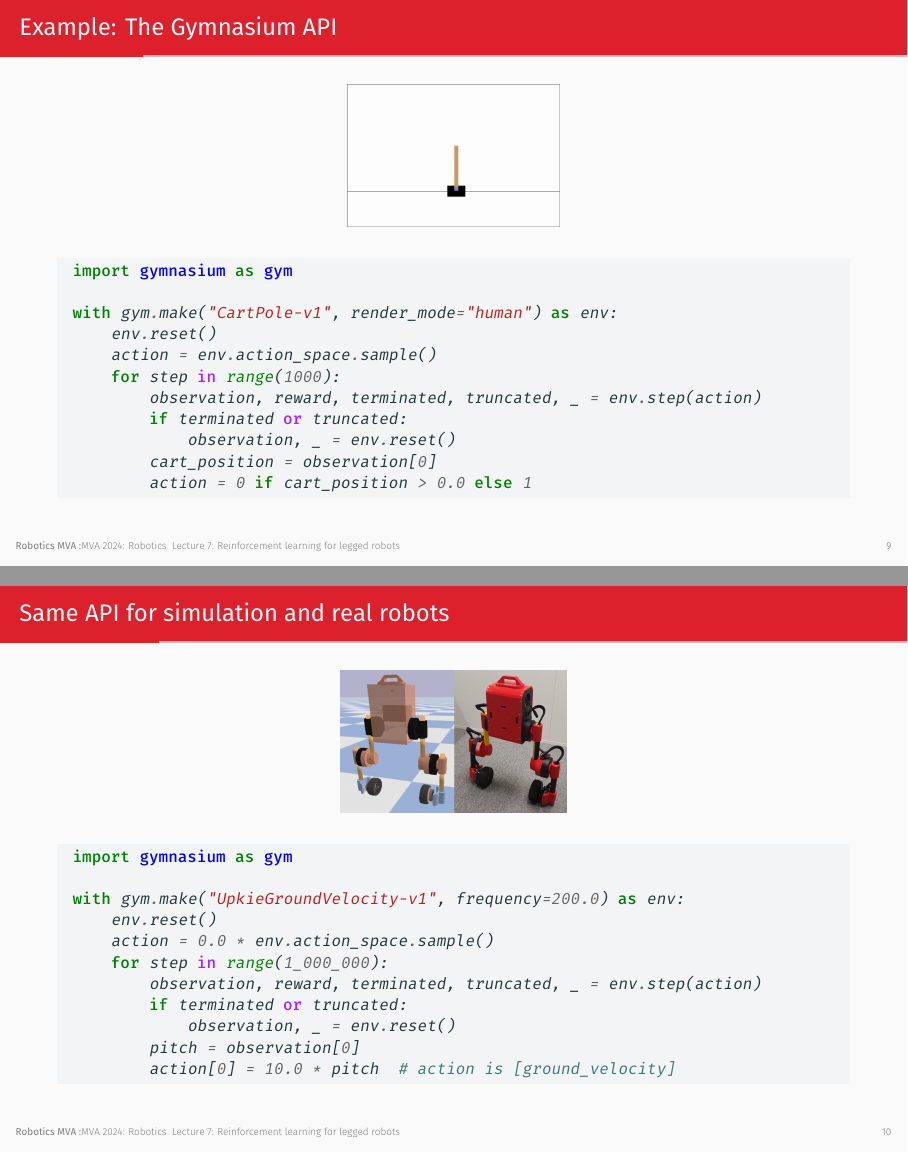
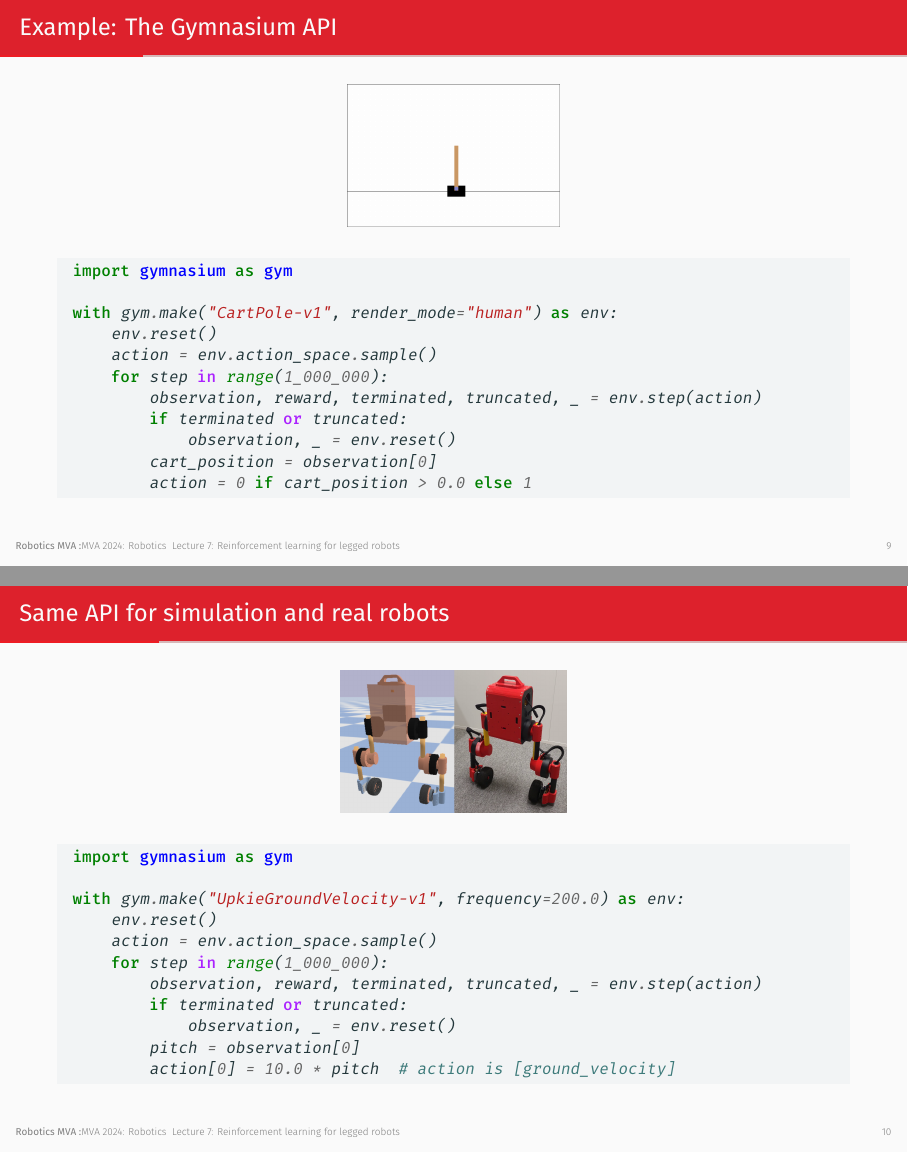
Before and after one commit to Learning-Robotics/reinforcement-learning-for-legged-robots, LaTeX slides (slides.tex): pages 12 and 13 of 67, joined at a grey line. Compiled offline with XeLaTeX.

Commit message:
Make the two env examples even more similar

```diff
--- a/slides.tex
+++ b/slides.tex
@@ -220,7 +220,7 @@
         with gym.make("CartPole-v1", render_mode="human") as env:
             env.reset()
             action = env.action_space.sample()
-            for step in range(1000):
+            for step in range(1_000_000):
                 observation, reward, terminated, truncated, _ = env.step(action)
                 if terminated or truncated:
                     observation, _ = env.reset()
@@ -238,7 +238,7 @@
 
         with gym.make("UpkieGroundVelocity-v1", frequency=200.0) as env:
             env.reset()
-            action = 0.0 * env.action_space.sample()
+            action = env.action_space.sample()
             for step in range(1_000_000):
                 observation, reward, terminated, truncated, _ = env.step(action)
                 if terminated or truncated:
```
Also changed, not shown: README.md.
